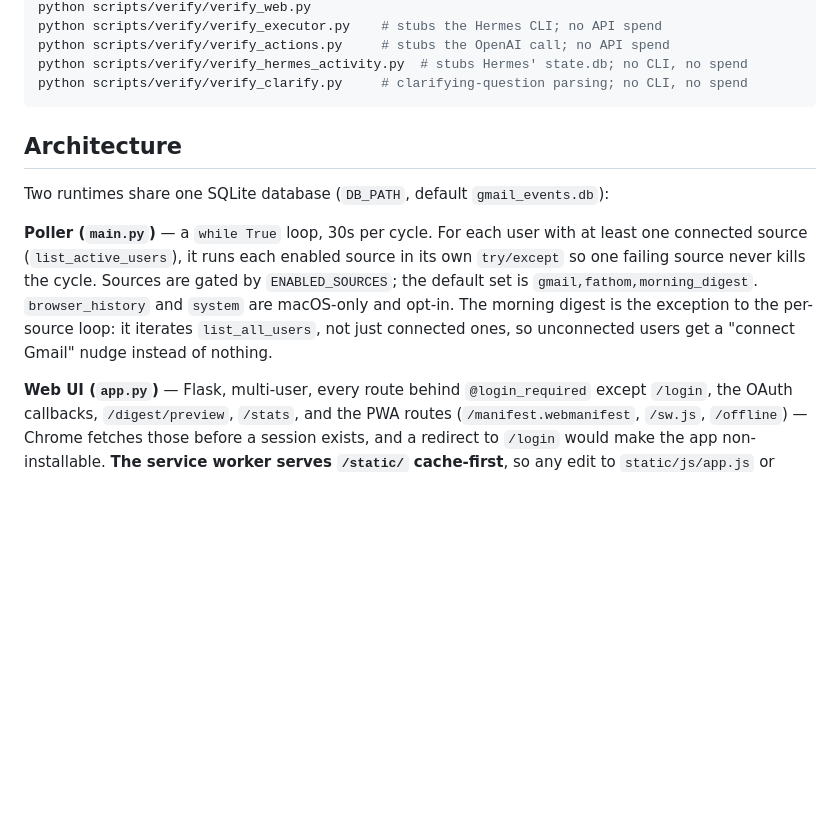
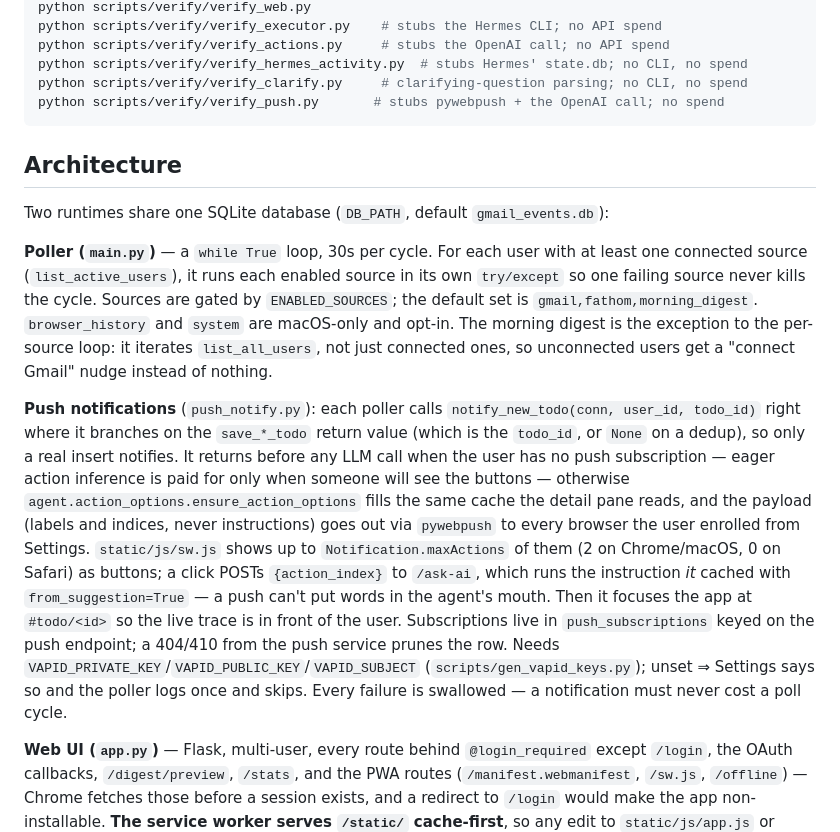
Before and after one commit to ritwikkanodia/action_inbox_ai, a Markdown page: CLAUDE.md, the part around the change. Rendered like a GitHub page; blank space fills up the shorter version.

Commit message:
docs: push notifications with suggested actions
Co-Authored-By: Claude Opus 5 <noreply@anthropic.com>

````diff
--- a/CLAUDE.md
+++ b/CLAUDE.md
@@ -34,6 +34,7 @@ python scripts/verify/verify_executor.py    # stubs the Hermes CLI; no API spend
 python scripts/verify/verify_actions.py     # stubs the OpenAI call; no API spend
 python scripts/verify/verify_hermes_activity.py  # stubs Hermes' state.db; no CLI, no spend
 python scripts/verify/verify_clarify.py     # clarifying-question parsing; no CLI, no spend
+python scripts/verify/verify_push.py       # stubs pywebpush + the OpenAI call; no spend
 ```
 
 ## Architecture
@@ -46,6 +47,22 @@ one failing source never kills the cycle. Sources are gated by `ENABLED_SOURCES`
 set is `gmail,fathom,morning_digest`. `browser_history` and `system` are macOS-only and opt-in.
 The morning digest is the exception to the per-source loop: it iterates `list_all_users`, not
 just connected ones, so unconnected users get a "connect Gmail" nudge instead of nothing.
+
+**Push notifications** (`push_notify.py`): each poller calls `notify_new_todo(conn, user_id,
+todo_id)` right where it branches on the `save_*_todo` return value (which is the `todo_id`,
+or `None` on a dedup), so only a real insert notifies. It returns before any LLM call when the
+user has no push subscription — eager action inference is paid for only when someone will see
+the buttons — otherwise `agent.action_options.ensure_action_options` fills the same cache the
+detail pane reads, and the payload (labels and indices, never instructions) goes out via
+`pywebpush` to every browser the user enrolled from Settings. `static/js/sw.js` shows up to
+`Notification.maxActions` of them (2 on Chrome/macOS, 0 on Safari) as buttons; a click POSTs
+`{action_index}` to `/ask-ai`, which runs the instruction *it* cached with
+`from_suggestion=True` — a push can't put words in the agent's mouth. Then it focuses the app
+at `#todo/<id>` so the live trace is in front of the user. Subscriptions live in
+`push_subscriptions` keyed on the push endpoint; a 404/410 from the push service prunes the
+row. Needs `VAPID_PRIVATE_KEY`/`VAPID_PUBLIC_KEY`/`VAPID_SUBJECT` (`scripts/gen_vapid_keys.py`);
+unset ⇒ Settings says so and the poller logs once and skips. Every failure is swallowed — a
+notification must never cost a poll cycle.
 
 **Web UI (`app.py`)** — Flask, multi-user, every route behind `@login_required` except
 `/login`, the OAuth callbacks, `/digest/preview`, `/stats`, and the PWA routes
````
